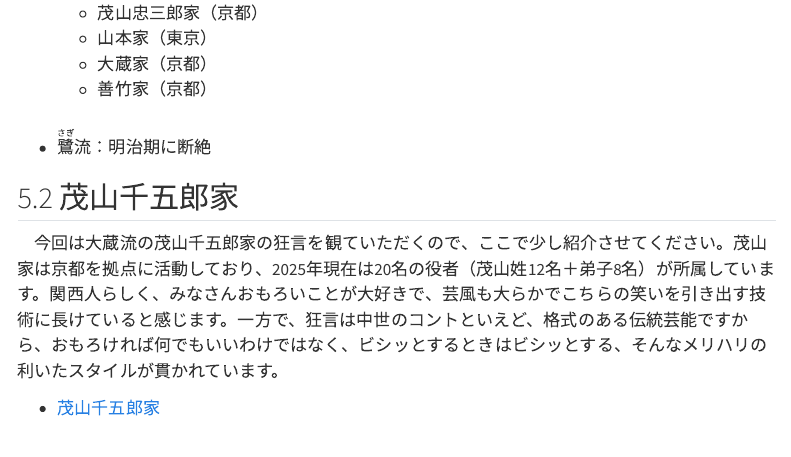
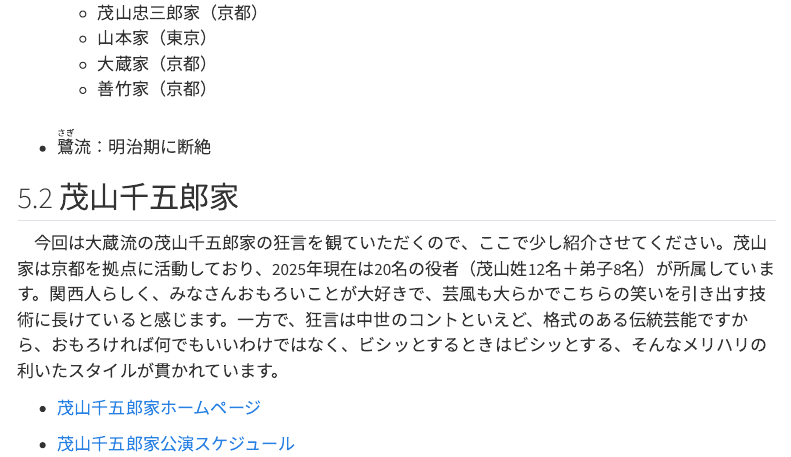
Before and after one commit to Shuntaro-Ono/20260117_kyogen, a Quarto document (20260117_kyogen.qmd): the page in a window 1100 px wide, from 4390 px down. Rendered offline with R 4.5, knitr and Pandoc in place of Quarto, with nearby package versions; menus at the side of the page are left out.

Commit message:
Update 20260117_kyogen.qmd

```diff
--- a/20260117_kyogen.qmd
+++ b/20260117_kyogen.qmd
@@ -134,7 +134,7 @@
 
 　今回は大蔵流の茂山千五郎家の狂言を観ていただくので、ここで少し紹介させてください。茂山家は京都を拠点に活動しており、2025年現在は20名の役者（茂山姓12名＋弟子8名）が所属しています。関西人らしく、みなさんおもろいことが大好きで、芸風も大らかでこちらの笑いを引き出す技術に長けていると感じます。一方で、狂言は中世のコントといえど、格式のある伝統芸能ですから、おもろければ何でもいいわけではなく、ビシッとするときはビシッとする、そんなメリハリの利いたスタイルが貫かれています。
 
-- [茂山千五郎家](https://kyotokyogen.com/about/sengoroke/)
+- [茂山千五郎家ホームページ](https://kyotokyogen.com/about/sengoroke/)
 
 - [茂山千五郎家公演スケジュール](https://kyotokyogen.com/schedule/)
 
```
